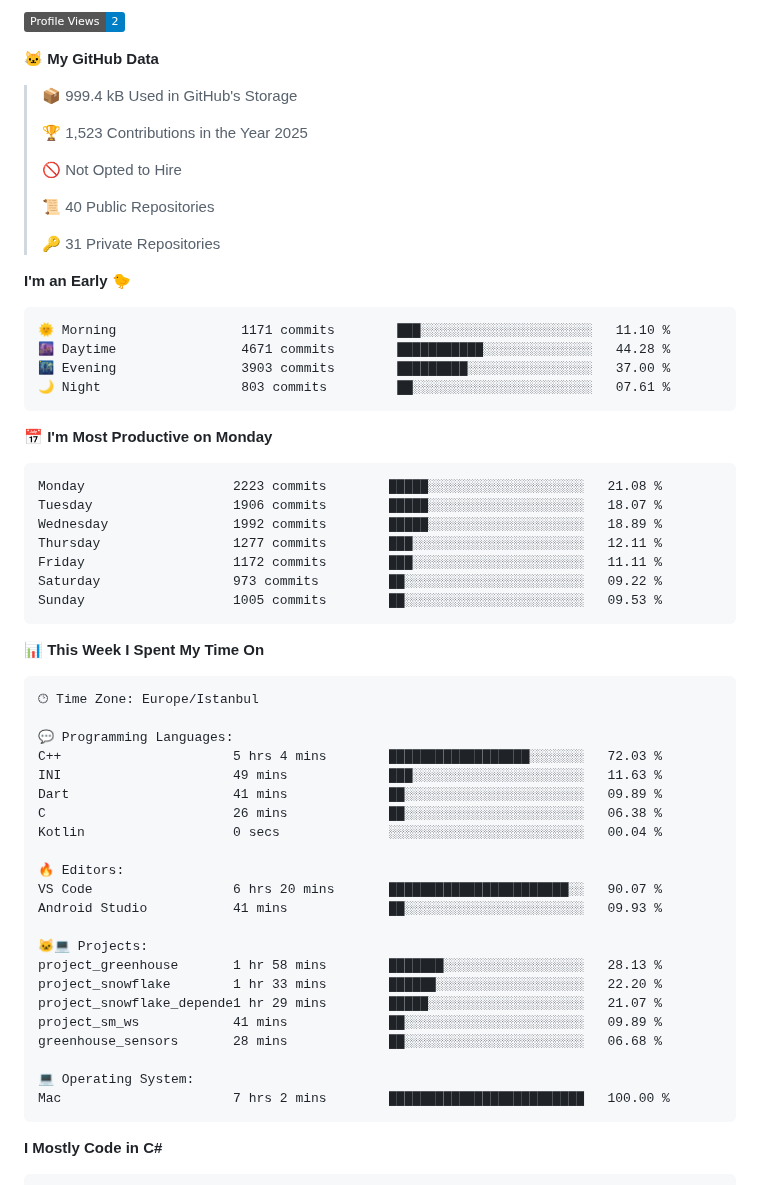
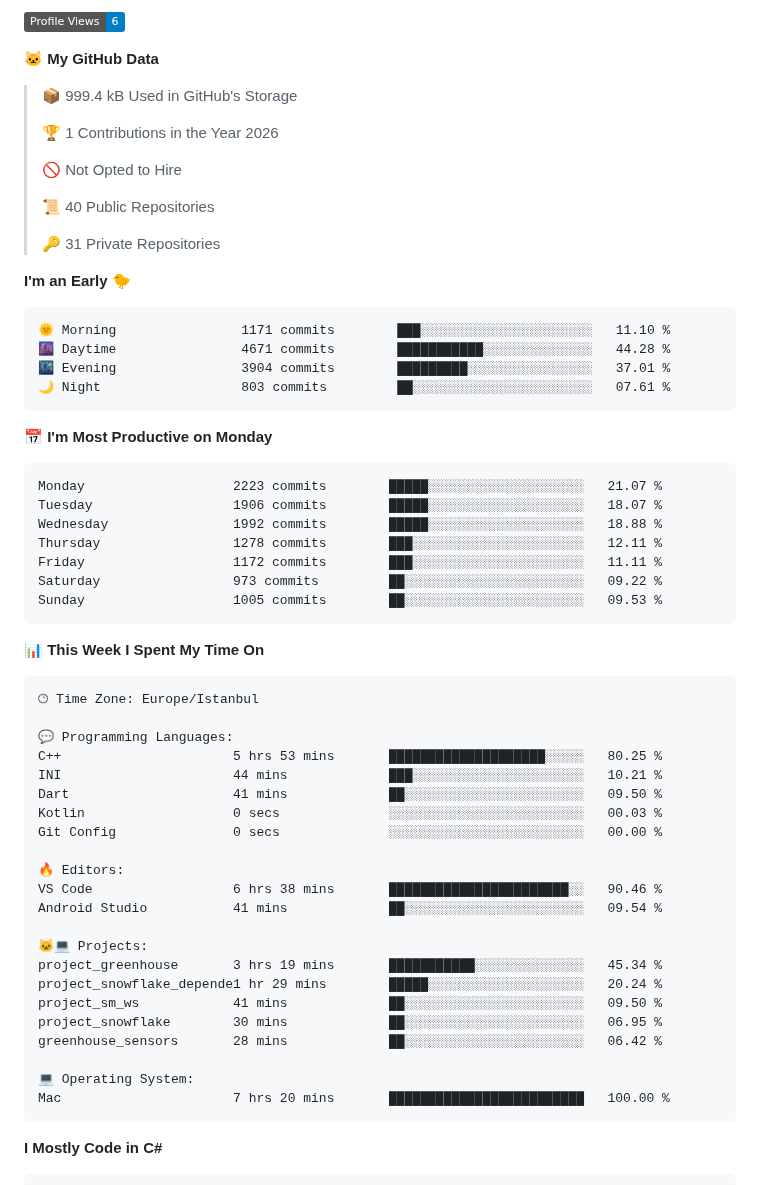
Before and after one commit to selcukdinc/selcukdinc, a Markdown page: README.md, the part around one of its changes. Drawn GitHub-style; badges without logos.

Commit message:
Updated with Dev Metrics

````diff
--- a/README.md
+++ b/README.md
@@ -35,11 +35,11 @@ I'm student of EEE second grade in Selcuk University<br>I'm interested codes and
 
-![Profile Views](http://img.shields.io/badge/Profile%20Views-2-blue)
+![Profile Views](http://img.shields.io/badge/Profile%20Views-6-blue)
 
 **🐱 My GitHub Data**
 
 > 📦 999.4 kB Used in GitHub's Storage
  >
-> 🏆 1,523 Contributions in the Year 2025
+> 🏆 1 Contributions in the Year 2026
  >
 > 🚫 Not Opted to Hire
  >
@@ -52,16 +52,16 @@ I'm student of EEE second grade in Selcuk University<br>I'm interested codes and
 ```text
 🌞 Morning                1171 commits        ███░░░░░░░░░░░░░░░░░░░░░░   11.10 %
 🌆 Daytime                4671 commits        ███████████░░░░░░░░░░░░░░   44.28 %
-🌃 Evening                3903 commits        █████████░░░░░░░░░░░░░░░░   37.00 %
+🌃 Evening                3904 commits        █████████░░░░░░░░░░░░░░░░   37.01 %
 🌙 Night                  803 commits         ██░░░░░░░░░░░░░░░░░░░░░░░   07.61 %
 ```
 📅 **I'm Most Productive on Monday**
 
 ```text
-Monday                   2223 commits        █████░░░░░░░░░░░░░░░░░░░░   21.08 %
+Monday                   2223 commits        █████░░░░░░░░░░░░░░░░░░░░   21.07 %
 Tuesday                  1906 commits        █████░░░░░░░░░░░░░░░░░░░░   18.07 %
-Wednesday                1992 commits        █████░░░░░░░░░░░░░░░░░░░░   18.89 %
-Thursday                 1277 commits        ███░░░░░░░░░░░░░░░░░░░░░░   12.11 %
+Wednesday                1992 commits        █████░░░░░░░░░░░░░░░░░░░░   18.88 %
+Thursday                 1278 commits        ███░░░░░░░░░░░░░░░░░░░░░░   12.11 %
 Friday                   1172 commits        ███░░░░░░░░░░░░░░░░░░░░░░   11.11 %
 Saturday                 973 commits         ██░░░░░░░░░░░░░░░░░░░░░░░   09.22 %
 Sunday                   1005 commits        ██░░░░░░░░░░░░░░░░░░░░░░░   09.53 %
@@ -74,25 +74,25 @@ Sunday                   1005 commits        ██░░░░░░░░░
 🕑︎ Time Zone: Europe/Istanbul
 
 💬 Programming Languages:
-C++                      5 hrs 4 mins        ██████████████████░░░░░░░   72.03 %
-INI                      49 mins             ███░░░░░░░░░░░░░░░░░░░░░░   11.63 %
-Dart                     41 mins             ██░░░░░░░░░░░░░░░░░░░░░░░   09.89 %
-C                        26 mins             ██░░░░░░░░░░░░░░░░░░░░░░░   06.38 %
-Kotlin                   0 secs              ░░░░░░░░░░░░░░░░░░░░░░░░░   00.04 %
+C++                      5 hrs 53 mins       ████████████████████░░░░░   80.25 %
+INI                      44 mins             ███░░░░░░░░░░░░░░░░░░░░░░   10.21 %
+Dart                     41 mins             ██░░░░░░░░░░░░░░░░░░░░░░░   09.50 %
+Kotlin                   0 secs              ░░░░░░░░░░░░░░░░░░░░░░░░░   00.03 %
+Git Config               0 secs              ░░░░░░░░░░░░░░░░░░░░░░░░░   00.00 %
 
 🔥 Editors:
-VS Code                  6 hrs 20 mins       ███████████████████████░░   90.07 %
-Android Studio           41 mins             ██░░░░░░░░░░░░░░░░░░░░░░░   09.93 %
+VS Code                  6 hrs 38 mins       ███████████████████████░░   90.46 %
+Android Studio           41 mins             ██░░░░░░░░░░░░░░░░░░░░░░░   09.54 %
 
 🐱‍💻 Projects:
-project_greenhouse       1 hr 58 mins        ███████░░░░░░░░░░░░░░░░░░   28.13 %
-project_snowflake        1 hr 33 mins        ██████░░░░░░░░░░░░░░░░░░░   22.20 %
-project_snowflake_depende1 hr 29 mins        █████░░░░░░░░░░░░░░░░░░░░   21.07 %
-project_sm_ws            41 mins             ██░░░░░░░░░░░░░░░░░░░░░░░   09.89 %
-greenhouse_sensors       28 mins             ██░░░░░░░░░░░░░░░░░░░░░░░   06.68 %
+project_greenhouse       3 hrs 19 mins       ███████████░░░░░░░░░░░░░░   45.34 %
+project_snowflake_depende1 hr 29 mins        █████░░░░░░░░░░░░░░░░░░░░   20.24 %
+project_sm_ws            41 mins             ██░░░░░░░░░░░░░░░░░░░░░░░   09.50 %
+project_snowflake        30 mins             ██░░░░░░░░░░░░░░░░░░░░░░░   06.95 %
+greenhouse_sensors       28 mins             ██░░░░░░░░░░░░░░░░░░░░░░░   06.42 %
 
 💻 Operating System:
-Mac                      7 hrs 2 mins        █████████████████████████   100.00 %
+Mac                      7 hrs 20 mins       █████████████████████████   100.00 %
 ```
 
 **I Mostly Code in C#**
````
Also changed, not shown: other parts of README.md (+2 -2 lines), assets/bar_graph.png.
